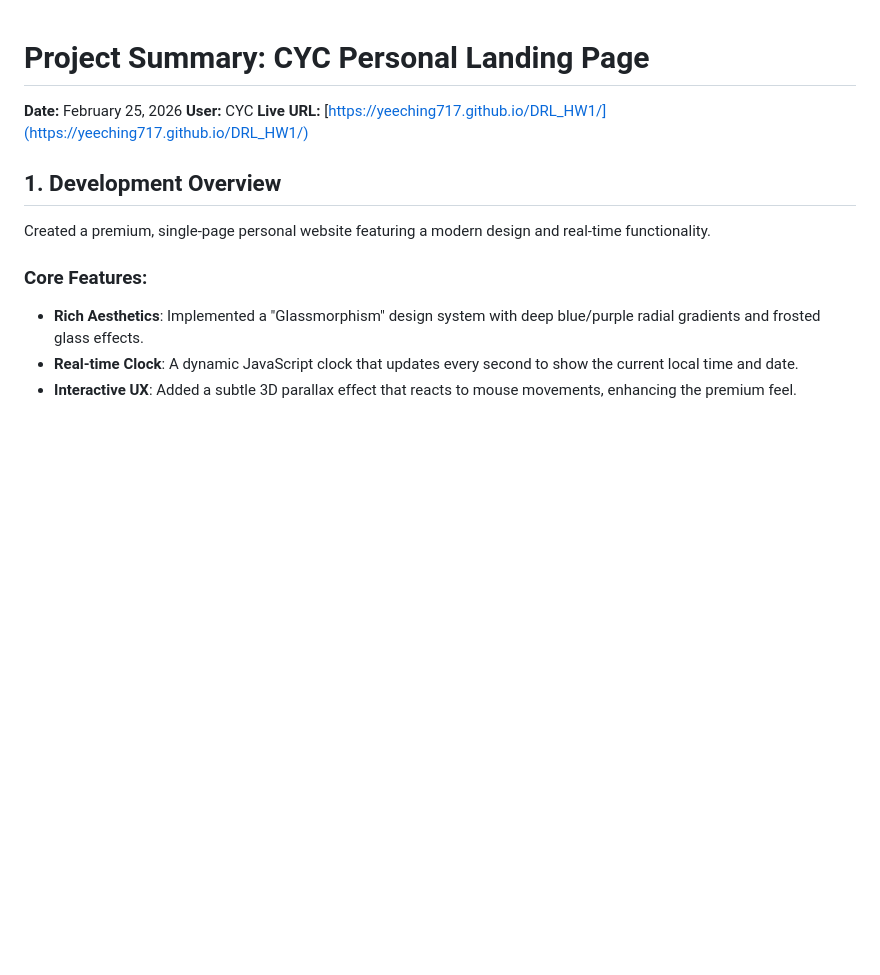
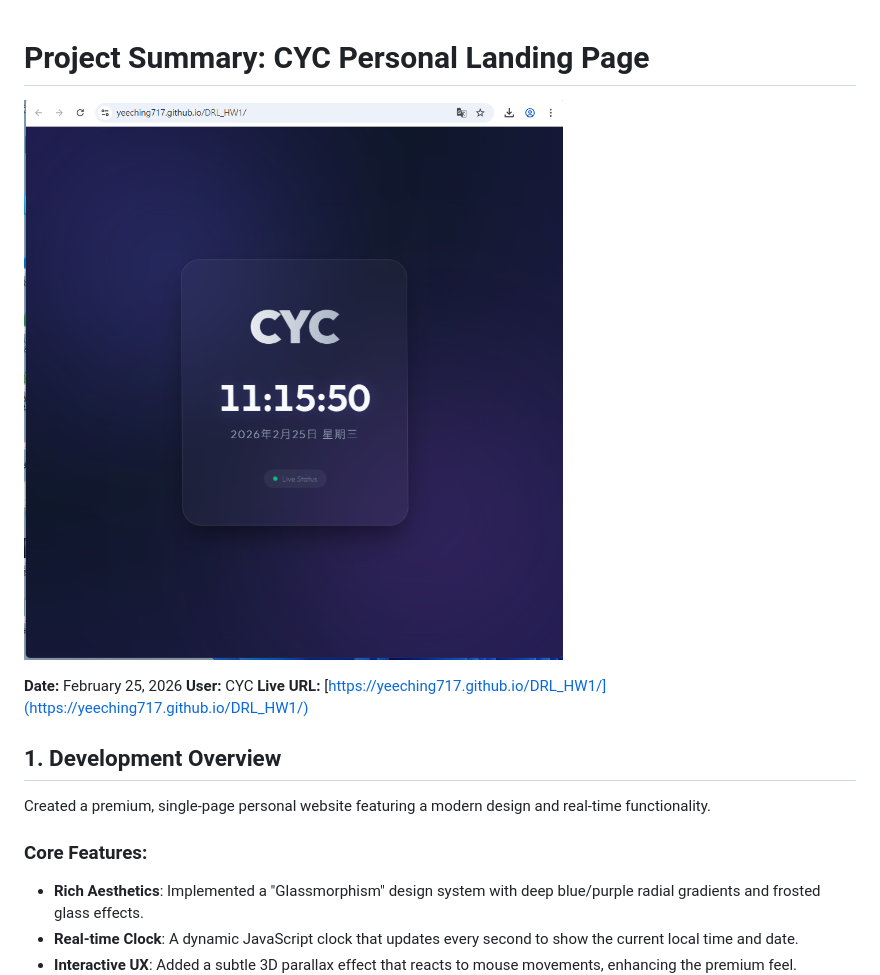
Before and after one commit to yeeching717/DRL_HW1, a Markdown page: README.md, the part around the change. GitHub-like rendering; pictures changed too: image.png (added); blank space fills up the shorter version.

Commit message:
Add project preview image to README

```diff
--- a/README.md
+++ b/README.md
@@ -1,4 +1,6 @@
 # Project Summary: CYC Personal Landing Page
+![Project Preview](image.png)
+
 **Date:** February 25, 2026
 **User:** CYC
 **Live URL:** [https://yeeching717.github.io/DRL_HW1/](https://yeeching717.github.io/DRL_HW1/)
```
